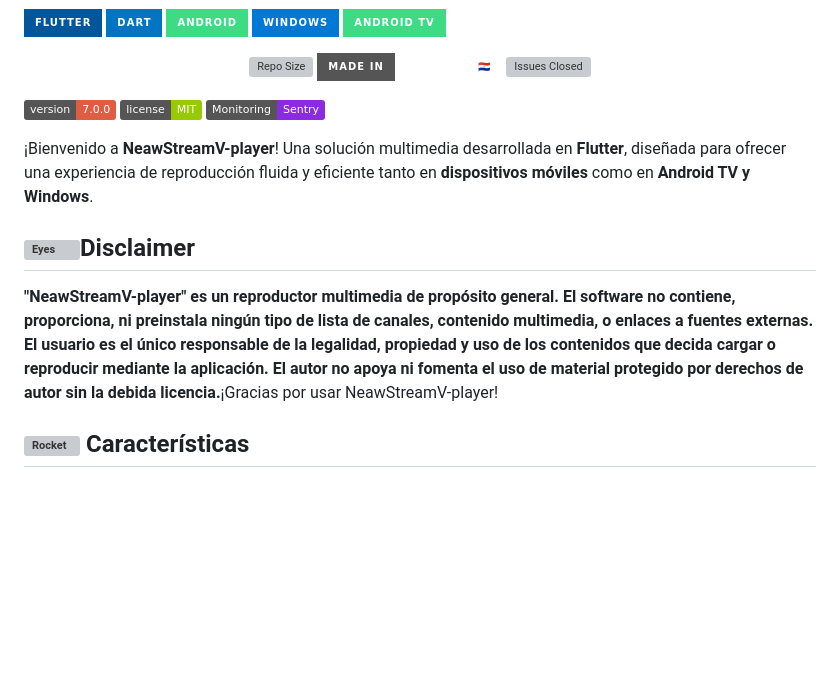
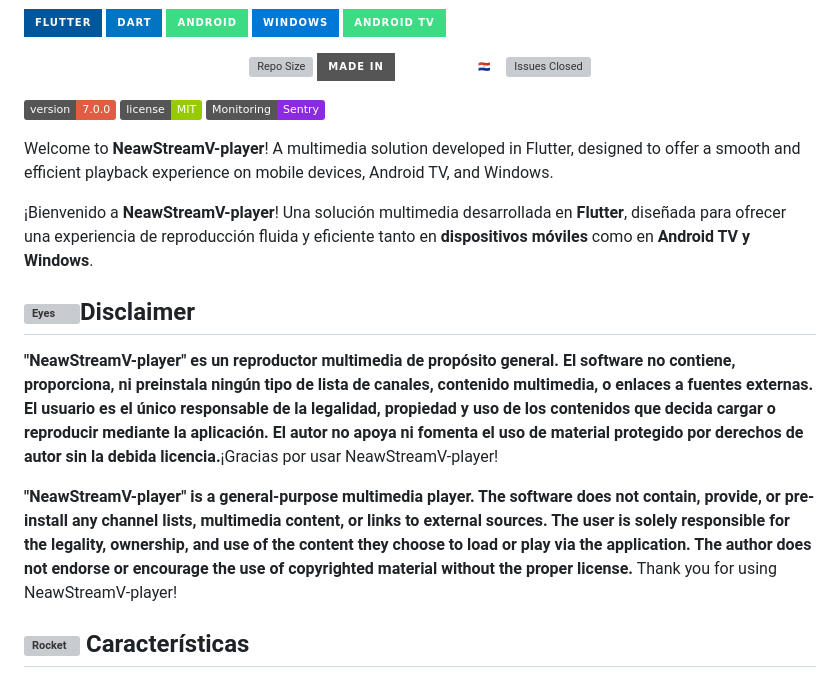
Before and after one commit to WykosVx/NeawStreamV-player, a Markdown page: README.md, the part around the change. GitHub-like rendering; badges without logos; blank space fills up the shorter version; grey boxes are pictures that could not be loaded.

Commit message:
Update README with welcome and disclaimer sections
Added welcome message and disclaimer in English and Spanish.

```diff
--- a/README.md
+++ b/README.md
@@ -20,10 +20,14 @@
   ![Sentry](https://img.shields.io/badge/Monitoring-Sentry-blueviolet?logo=sentry&logoColor=white)
 </p>
 
+Welcome to **NeawStreamV-player**! A multimedia solution developed in Flutter, designed to offer a smooth and efficient playback experience on mobile devices, Android TV, and Windows.
+
 ¡Bienvenido a **NeawStreamV-player**! Una solución multimedia desarrollada en **Flutter**, diseñada para ofrecer una experiencia de reproducción fluida y eficiente tanto en **dispositivos móviles** como en **Android TV  y Windows**.
 
 ## <img src="https://raw.githubusercontent.com/Tarikul-Islam-Anik/Telegram-Animated-Emojis/main/People/Eyes.webp" alt="Eyes" width="25" height="25" />Disclaimer
 **"NeawStreamV-player" es un reproductor multimedia de propósito general. El software no contiene, proporciona, ni preinstala ningún tipo de lista de canales, contenido multimedia, o enlaces a fuentes externas. El usuario es el único responsable de la legalidad, propiedad y uso de los contenidos que decida cargar o reproducir mediante la aplicación. El autor no apoya ni fomenta el uso de material protegido por derechos de autor sin la debida licencia.**¡Gracias por usar NeawStreamV-player!
+
+**"NeawStreamV-player" is a general-purpose multimedia player. The software does not contain, provide, or pre-install any channel lists, multimedia content, or links to external sources. The user is solely responsible for the legality, ownership, and use of the content they choose to load or play via the application. The author does not endorse or encourage the use of copyrighted material without the proper license.** Thank you for using NeawStreamV-player!
 
 ## <img src="https://raw.githubusercontent.com/Tarikul-Islam-Anik/Telegram-Animated-Emojis/main/Travel%20and%20Places/Rocket.webp" alt="Rocket" width="25" height="25" /> Características
 
```
